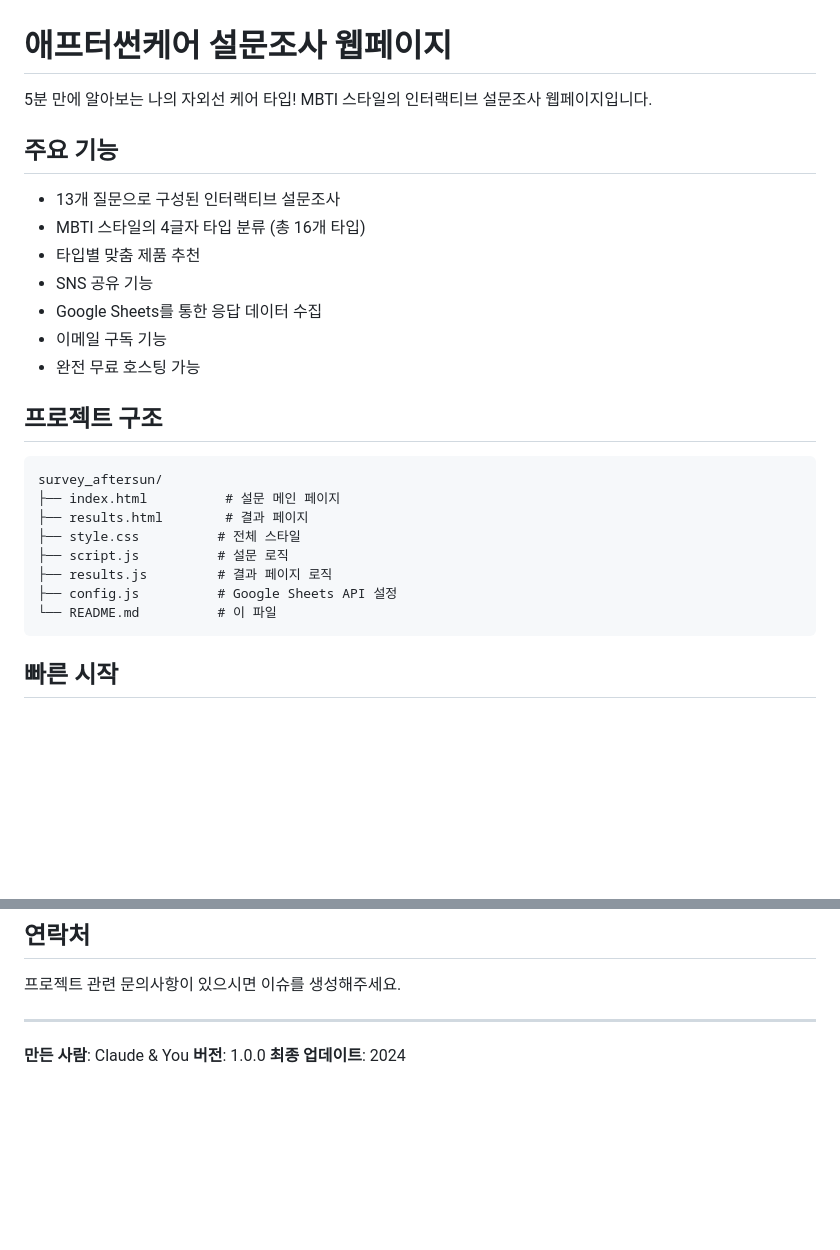
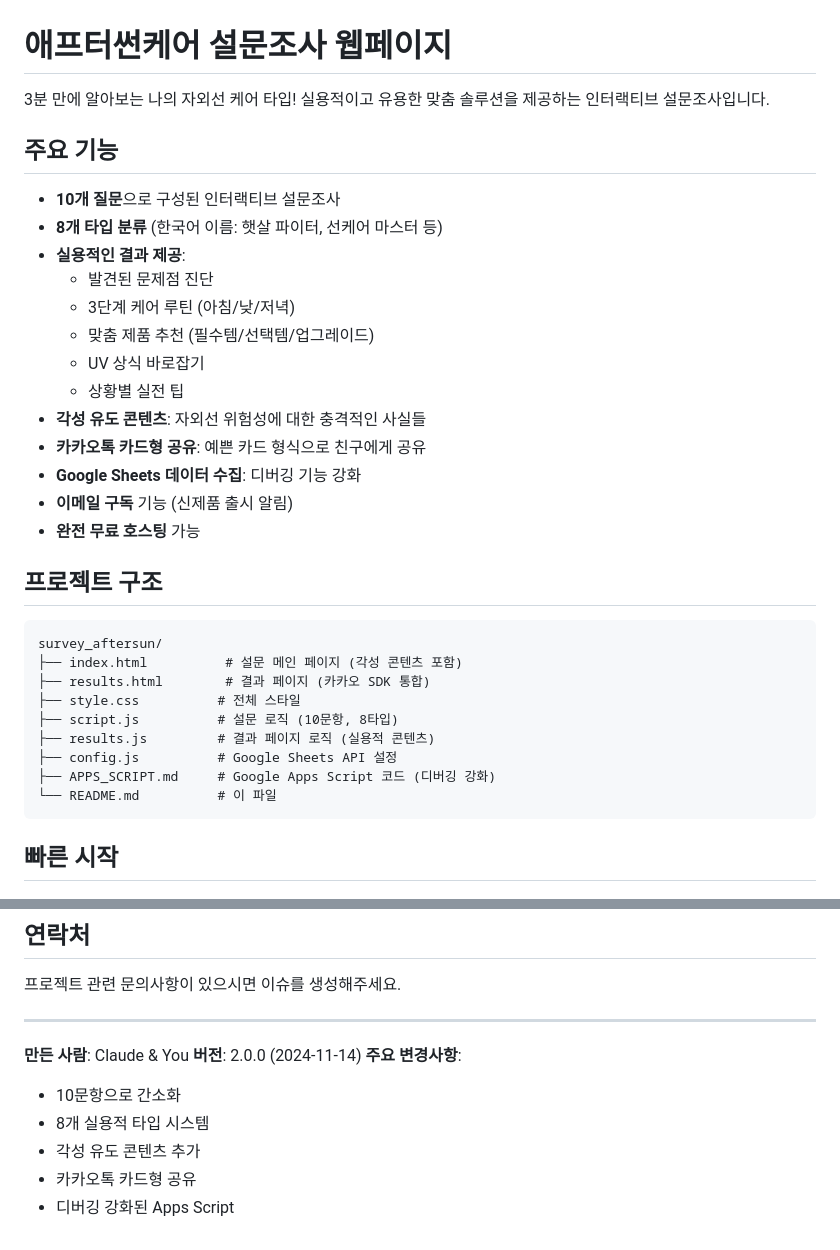
Before and after one commit to artt28/survey_aftersun, a Markdown page: README.md, 2 parts joined by grey strips. GitHub-like rendering; blank space fills up the shorter version.

````diff
--- a/README.md
+++ b/README.md
@@ -1,27 +1,34 @@
 # 애프터썬케어 설문조사 웹페이지
 
-5분 만에 알아보는 나의 자외선 케어 타입! MBTI 스타일의 인터랙티브 설문조사 웹페이지입니다.
+3분 만에 알아보는 나의 자외선 케어 타입! 실용적이고 유용한 맞춤 솔루션을 제공하는 인터랙티브 설문조사입니다.
 
 ## 주요 기능
 
-- 13개 질문으로 구성된 인터랙티브 설문조사
-- MBTI 스타일의 4글자 타입 분류 (총 16개 타입)
-- 타입별 맞춤 제품 추천
-- SNS 공유 기능
-- Google Sheets를 통한 응답 데이터 수집
-- 이메일 구독 기능
-- 완전 무료 호스팅 가능
+- **10개 질문**으로 구성된 인터랙티브 설문조사
+- **8개 타입 분류** (한국어 이름: 햇살 파이터, 선케어 마스터 등)
+- **실용적인 결과 제공**:
+  - 발견된 문제점 진단
+  - 3단계 케어 루틴 (아침/낮/저녁)
+  - 맞춤 제품 추천 (필수템/선택템/업그레이드)
+  - UV 상식 바로잡기
+  - 상황별 실전 팁
+- **각성 유도 콘텐츠**: 자외선 위험성에 대한 충격적인 사실들
+- **카카오톡 카드형 공유**: 예쁜 카드 형식으로 친구에게 공유
+- **Google Sheets 데이터 수집**: 디버깅 기능 강화
+- **이메일 구독** 기능 (신제품 출시 알림)
+- **완전 무료 호스팅** 가능
 
 ## 프로젝트 구조
 
 ```
 survey_aftersun/
-├── index.html          # 설문 메인 페이지
-├── results.html        # 결과 페이지
+├── index.html          # 설문 메인 페이지 (각성 콘텐츠 포함)
+├── results.html        # 결과 페이지 (카카오 SDK 통합)
 ├── style.css          # 전체 스타일
-├── script.js          # 설문 로직
-├── results.js         # 결과 페이지 로직
+├── script.js          # 설문 로직 (10문항, 8타입)
+├── results.js         # 결과 페이지 로직 (실용적 콘텐츠)
 ├── config.js          # Google Sheets API 설정
+├── APPS_SCRIPT.md     # Google Apps Script 코드 (디버깅 강화)
 └── README.md          # 이 파일
 ```
 
@@ -274,5 +310,10 @@ MIT License - 자유롭게 사용, 수정, 배포 가능합니다.
 ---
 
 **만든 사람**: Claude & You
-**버전**: 1.0.0
-**최종 업데이트**: 2024
+**버전**: 2.0.0 (2024-11-14)
+**주요 변경사항**:
+- 10문항으로 간소화
+- 8개 실용적 타입 시스템
+- 각성 유도 콘텐츠 추가
+- 카카오톡 카드형 공유
+- 디버깅 강화된 Apps Script
````
Also changed, not shown: other parts of README.md (+114 -85 lines).
